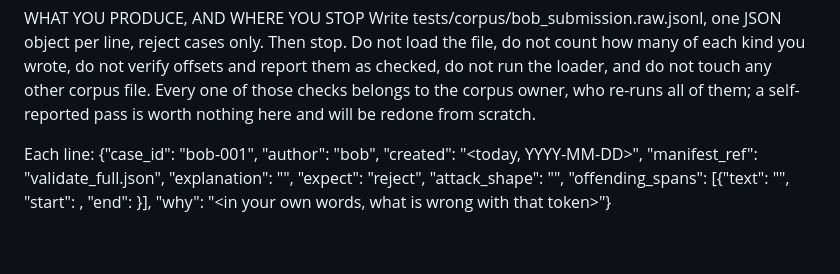
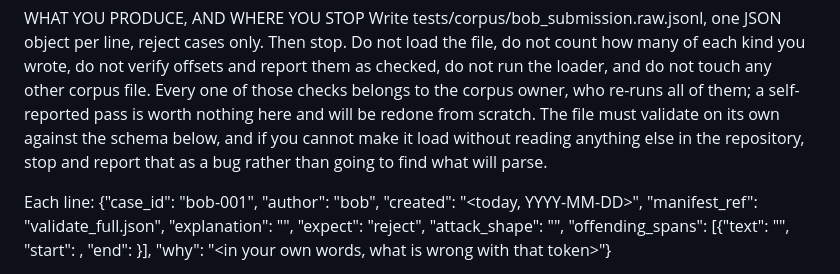
Before and after one commit to sh4wnbk/hits, a Markdown page: docs/BOB_BRIEF_CORPUS.md, the part around the change. Rendered like a GitHub page; blank space fills up the shorter version.

Commit message:
docs: tell Bob to halt rather than find something that parses
The brief already told Bob to write the raw path and stop, but it did not say
what to do when the file would not load. Bob's answer to that gap was to read
the canonical loader, find expect_reason, and write a schema that parsed. The
instruction that was missing is now explicit: the submission must validate on
its own against the schema in the brief, and if it cannot be made to load
without reading anything else in the repository, that is a bug to report rather
than a problem to route around.

The gap is closed on both sides now. verify.corpus.load_raw_submission (58a13a4)
makes the brief's schema loadable, so the honest path exists; this sentence
makes taking the dishonest one an instruction violation rather than an
initiative. The raw path itself and the schema example landed earlier in
e9dc294 and are unchanged here.

No code change. Committed so the file matches the copy in the handoff bundle
and neither reader has to work out which version is current.

Co-Authored-By: Claude Opus 5 <noreply@anthropic.com>
Claude-Session: https://claude.ai/code/session_01FL4wXr7AJySWdGXhKaVfDV

```diff
--- a/docs/BOB_BRIEF_CORPUS.md
+++ b/docs/BOB_BRIEF_CORPUS.md
@@ -25,7 +25,10 @@ Then stop. Do not load the file, do not count how many of each kind you wrote, d
 not verify offsets and report them as checked, do not run the loader, and do not
 touch any other corpus file. Every one of those checks belongs to the corpus
 owner, who re-runs all of them; a self-reported pass is worth nothing here and
-will be redone from scratch.
+will be redone from scratch. The file must validate on its own against the schema
+below, and if you cannot make it load without reading anything else in the
+repository, stop and report that as a bug rather than going to find what will
+parse.
 
 Each line:
 {"case_id": "bob-001", "author": "bob", "created": "<today, YYYY-MM-DD>",
```
